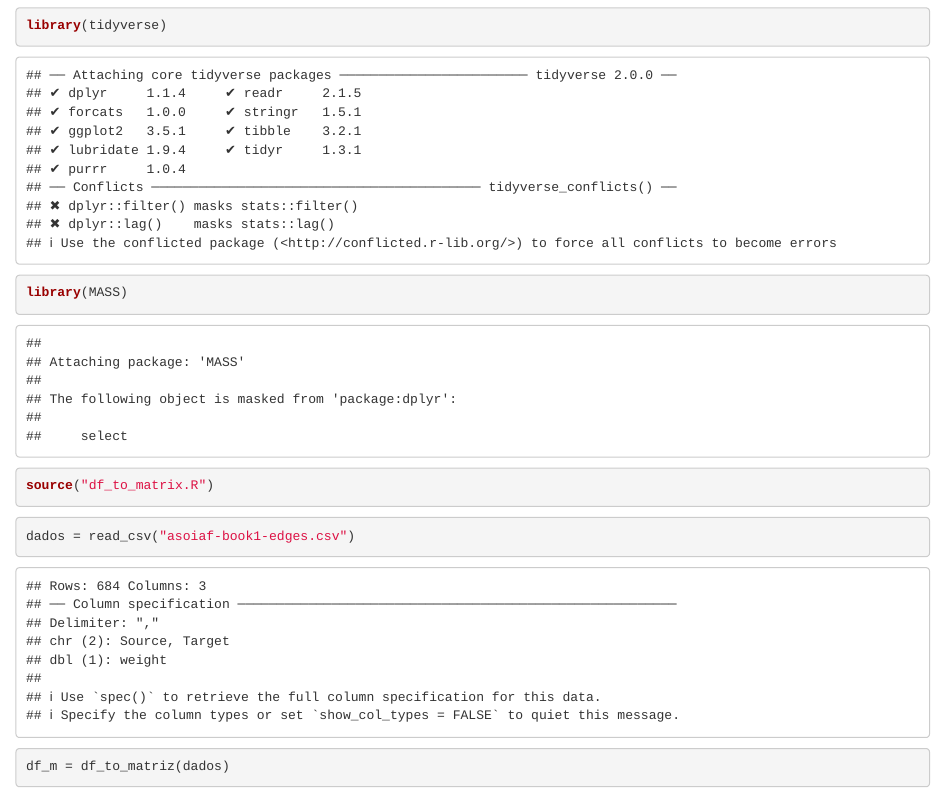
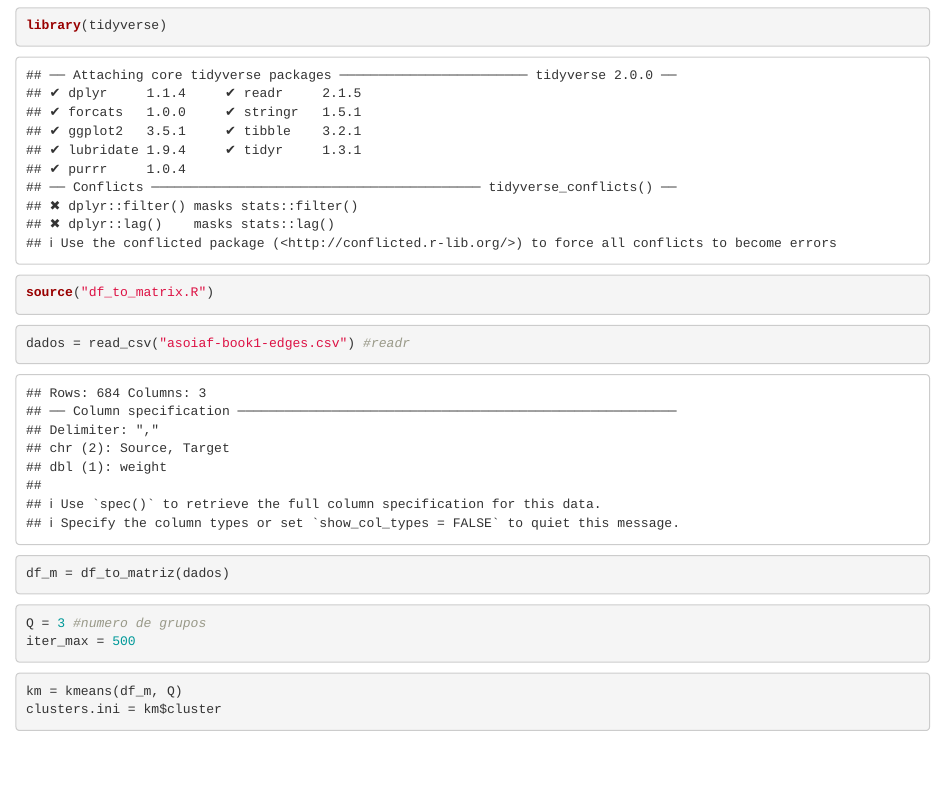
Before and after one commit to tcaio26/WSBM, an R Markdown document (tudo junto.Rmd): the page in a window 1100 px wide, from 60 px down. Rendered offline with R 4.5, knitr and Pandoc, with nearby package versions; code that draws random numbers runs with fixed seeds of ours.

Commit message:
primeiros parametros e inicio com kmeans, estou com sono

````diff
--- a/tudo junto.Rmd
+++ b/tudo junto.Rmd
@@ -5,14 +5,24 @@ output: html_notebook
 
 ```{r dependencias e funções prontas}
 library(tidyverse)
-library(MASS)
 source("df_to_matrix.R")
 ```
 
 ```{r leitura de dados teste}
-dados = read_csv("asoiaf-book1-edges.csv")
+dados = read_csv("asoiaf-book1-edges.csv") #readr
 ```
 
 ```{r transformação em matriz caso os dados não venham - pronta}
 df_m = df_to_matriz(dados)
 ```
+
+```{r parametros}
+Q = 3 #numero de grupos
+iter_max = 500
+
+```
+
+```{r inicialização}
+km = kmeans(df_m, Q)
+clusters.ini = km$cluster
+```
````
